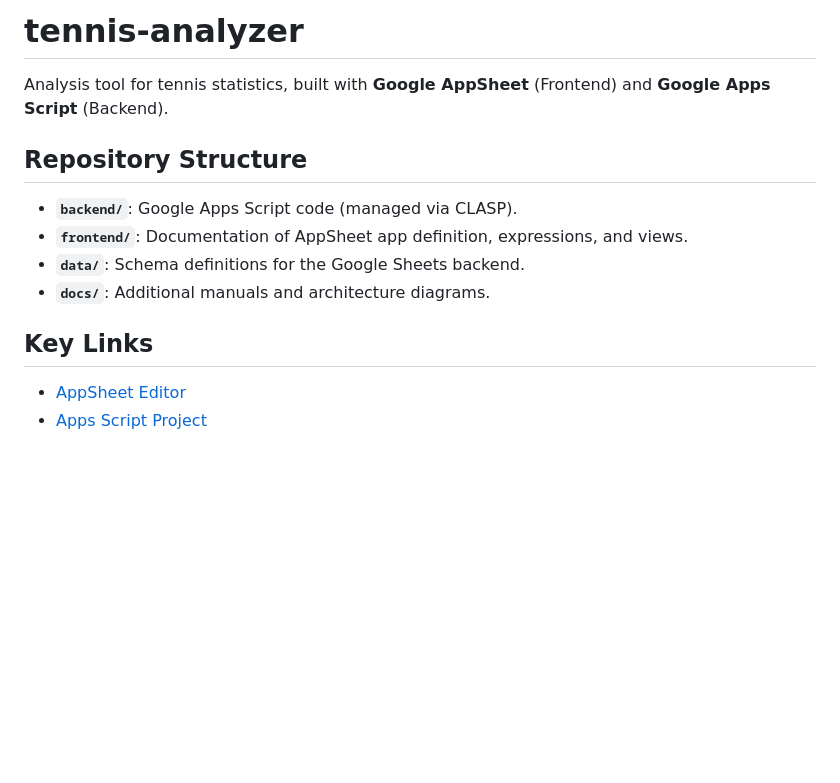
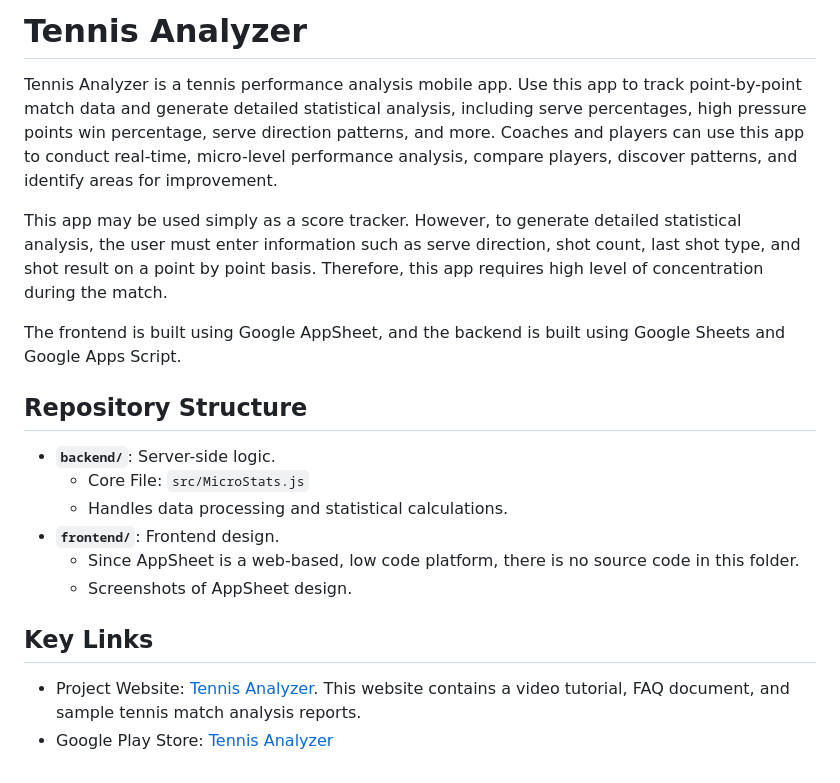
Before and after one commit to GamePointAnalytics/tennis-analyzer, a Markdown page: README.md, the part around the change. Rendered like a GitHub page; blank space fills up the shorter version.

Commit message:
docs: Comprehensive update to READMEs and cleanup of unused folders

```diff
--- a/README.md
+++ b/README.md
@@ -1,14 +1,20 @@
-# tennis-analyzer
+# Tennis Analyzer
 
-Analysis tool for tennis statistics, built with **Google AppSheet** (Frontend) and **Google Apps Script** (Backend).
+Tennis Analyzer is a tennis performance analysis mobile app. Use this app to track point-by-point match data and generate detailed statistical analysis, including serve percentages, high pressure points win percentage, serve direction patterns, and more. Coaches and players can use this app to conduct real-time, micro-level performance analysis, compare players, discover patterns, and identify areas for improvement.
+
+This app may be used simply as a score tracker. However, to generate detailed statistical analysis, the user must enter information such as serve direction, shot count, last shot type, and shot result on a point by point basis. Therefore, this app requires high level of concentration during the match.
+
+The frontend is built using Google AppSheet, and the backend is built using Google Sheets and Google Apps Script.
 
 ## Repository Structure
 
-- **`backend/`**: Google Apps Script code (managed via CLASP).
-- **`frontend/`**: Documentation of AppSheet app definition, expressions, and views.
-- **`data/`**: Schema definitions for the Google Sheets backend.
-- **`docs/`**: Additional manuals and architecture diagrams.
+- **`backend/`**: Server-side logic.
+  - Core File: `src/MicroStats.js`
+  - Handles data processing and statistical calculations.
+- **`frontend/`**: Frontend design.
+  - Since AppSheet is a web-based, low code platform, there is no source code in this folder.
+  - Screenshots of AppSheet design.
 
 ## Key Links
-- [AppSheet Editor](https://www.appsheet.com)
-- [Apps Script Project](https://script.google.com)
+- Project Website: [Tennis Analyzer](https://www.tennisanalyzer.app/). This website contains a video tutorial, FAQ document, and sample tennis match analysis reports.
+- Google Play Store: [Tennis Analyzer](https://play.google.com/store/apps/details?id=com.appsheet.whitelabel.guid_3d2e670b_8bc7_4bf0_af4a_cf4108cfc997&pli=1)
```
Also changed, not shown: data/schema.md (deleted, +0 -15 lines), docs/README.md (deleted, +0 -3 lines), frontend/README.md (+32 -43 lines), frontend/screenshots/actions.png (added), frontend/screenshots/analysis_table.png (added), frontend/screenshots/bots.png (added), frontend/screenshots/matches_table.png (added), frontend/screenshots/points_table.png (added), frontend/screenshots/views.png (added).
